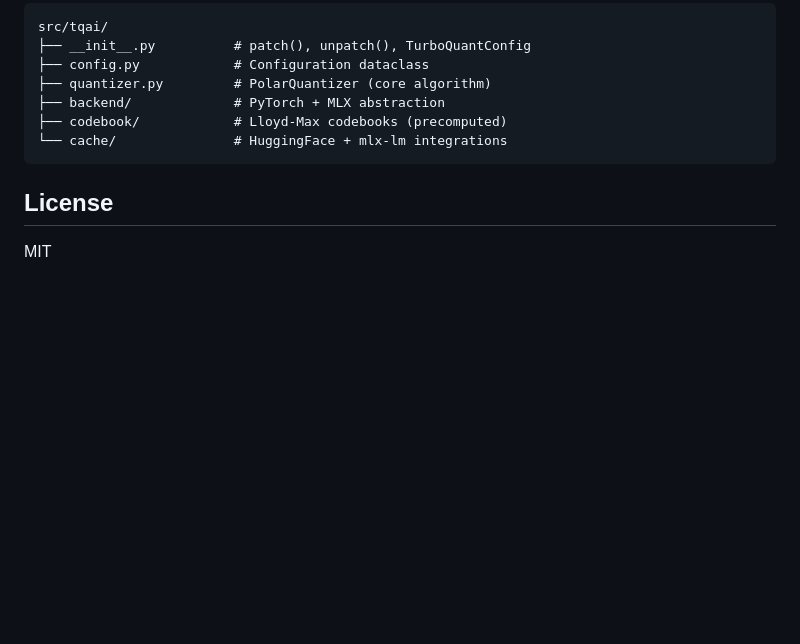
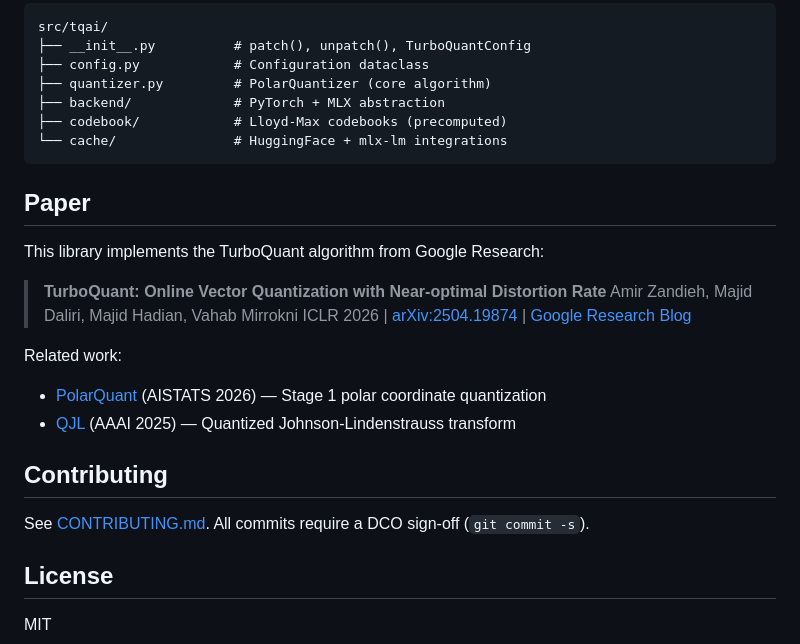
Before and after one commit to AlphaWaveSystems/tqai, a Markdown page: README.md, the part around the change. Drawn GitHub-style; blank space fills up the shorter version.

Commit message:
Add paper citation, contributing link, and research references

````diff
--- a/README.md
+++ b/README.md
@@ -160,6 +160,22 @@ src/tqai/
 └── cache/               # HuggingFace + mlx-lm integrations
 ```
 
+## Paper
+
+This library implements the TurboQuant algorithm from Google Research:
+
+> **TurboQuant: Online Vector Quantization with Near-optimal Distortion Rate**
+> Amir Zandieh, Majid Daliri, Majid Hadian, Vahab Mirrokni
+> ICLR 2026 | [arXiv:2504.19874](https://arxiv.org/abs/2504.19874) | [Google Research Blog](https://research.google/blog/turboquant-redefining-ai-efficiency-with-extreme-compression/)
+
+Related work:
+- [PolarQuant](https://arxiv.org/abs/2502.02617) (AISTATS 2026) — Stage 1 polar coordinate quantization
+- [QJL](https://dl.acm.org/doi/10.1609/aaai.v39i24.34773) (AAAI 2025) — Quantized Johnson-Lindenstrauss transform
+
+## Contributing
+
+See [CONTRIBUTING.md](CONTRIBUTING.md). All commits require a DCO sign-off (`git commit -s`).
+
 ## License
 
 MIT
````
